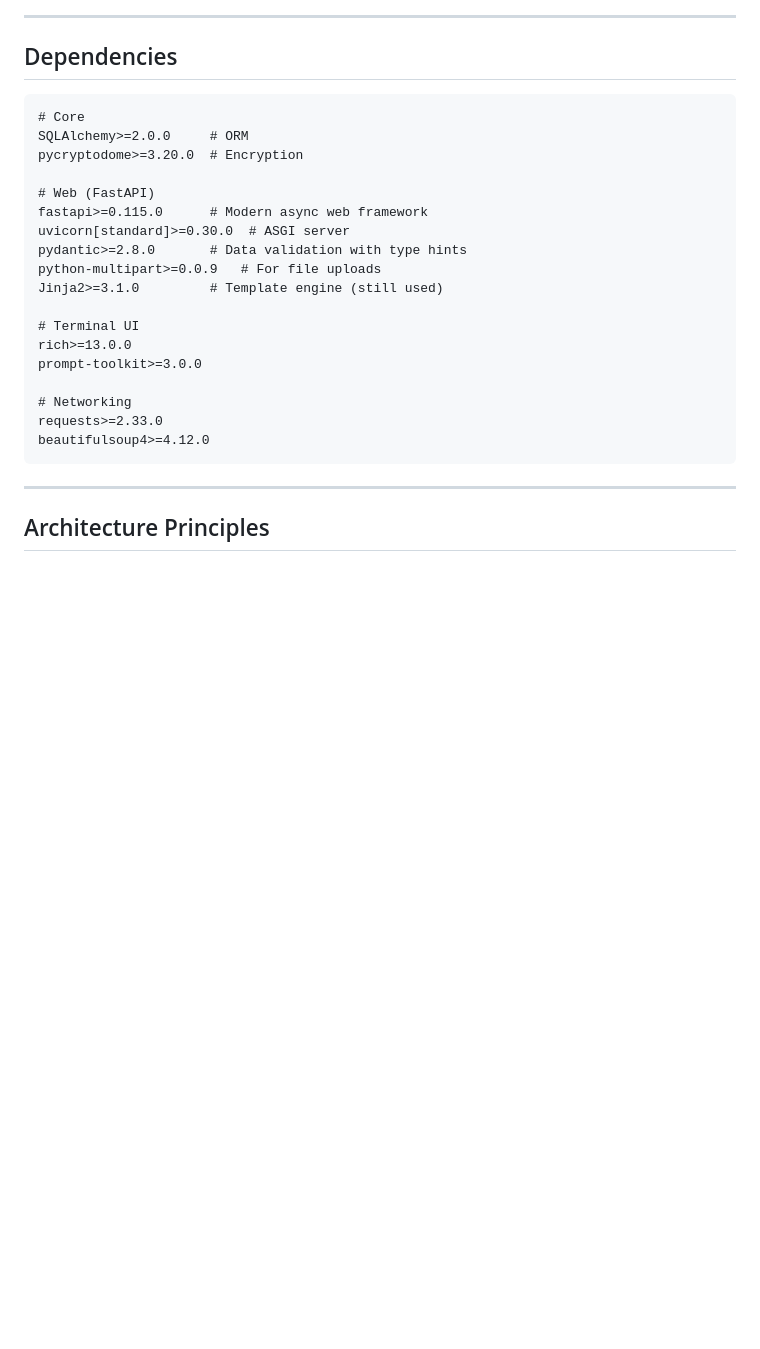
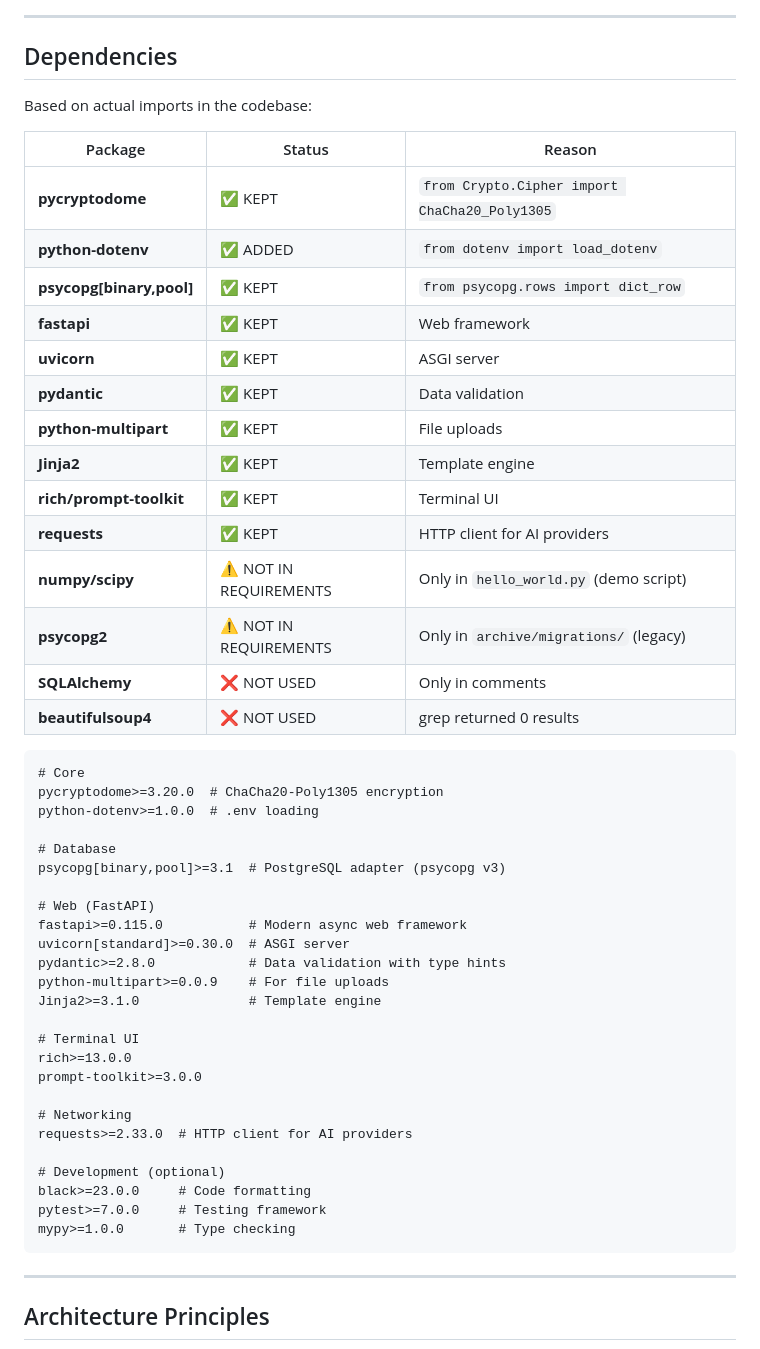
Before and after one commit to icedeyes12/yuzu-companion, a Markdown page: app/README.md, the part around one of its changes. Rendered like a GitHub page; blank space fills up the shorter version.

````diff
--- a/app/README.md
+++ b/app/README.md
@@ -713,25 +708,51 @@ sequenceDiagram
 
 ## Dependencies
 
+Based on actual imports in the codebase:
+
+| Package | Status | Reason |
+|---------|--------|--------|
+| **pycryptodome** | ✅ KEPT | `from Crypto.Cipher import ChaCha20_Poly1305` |
+| **python-dotenv** | ✅ ADDED | `from dotenv import load_dotenv` |
+| **psycopg[binary,pool]** | ✅ KEPT | `from psycopg.rows import dict_row` |
+| **fastapi** | ✅ KEPT | Web framework |
+| **uvicorn** | ✅ KEPT | ASGI server |
+| **pydantic** | ✅ KEPT | Data validation |
+| **python-multipart** | ✅ KEPT | File uploads |
+| **Jinja2** | ✅ KEPT | Template engine |
+| **rich/prompt-toolkit** | ✅ KEPT | Terminal UI |
+| **requests** | ✅ KEPT | HTTP client for AI providers |
+| **numpy/scipy** | ⚠️ NOT IN REQUIREMENTS | Only in `hello_world.py` (demo script) |
+| **psycopg2** | ⚠️ NOT IN REQUIREMENTS | Only in `archive/migrations/` (legacy) |
+| **SQLAlchemy** | ❌ NOT USED | Only in comments |
+| **beautifulsoup4** | ❌ NOT USED | grep returned 0 results |
+
 ```markdown
 # Core
-SQLAlchemy>=2.0.0     # ORM
-pycryptodome>=3.20.0  # Encryption
+pycryptodome>=3.20.0  # ChaCha20-Poly1305 encryption
+python-dotenv>=1.0.0  # .env loading
+
+# Database
+psycopg[binary,pool]>=3.1  # PostgreSQL adapter (psycopg v3)
 
 # Web (FastAPI)
-fastapi>=0.115.0      # Modern async web framework
+fastapi>=0.115.0           # Modern async web framework
 uvicorn[standard]>=0.30.0  # ASGI server
-pydantic>=2.8.0       # Data validation with type hints
-python-multipart>=0.0.9   # For file uploads
-Jinja2>=3.1.0         # Template engine (still used)
+pydantic>=2.8.0            # Data validation with type hints
+python-multipart>=0.0.9    # For file uploads
+Jinja2>=3.1.0              # Template engine
 
 # Terminal UI
 rich>=13.0.0
 prompt-toolkit>=3.0.0
 
 # Networking
-requests>=2.33.0
-beautifulsoup4>=4.12.0
+requests>=2.33.0  # HTTP client for AI providers
+
+# Development (optional)
+black>=23.0.0     # Code formatting
+pytest>=7.0.0     # Testing framework
+mypy>=1.0.0       # Type checking
 ```
 
 ---
````
Also changed, not shown: other parts of app/README.md (+37 -42 lines).
